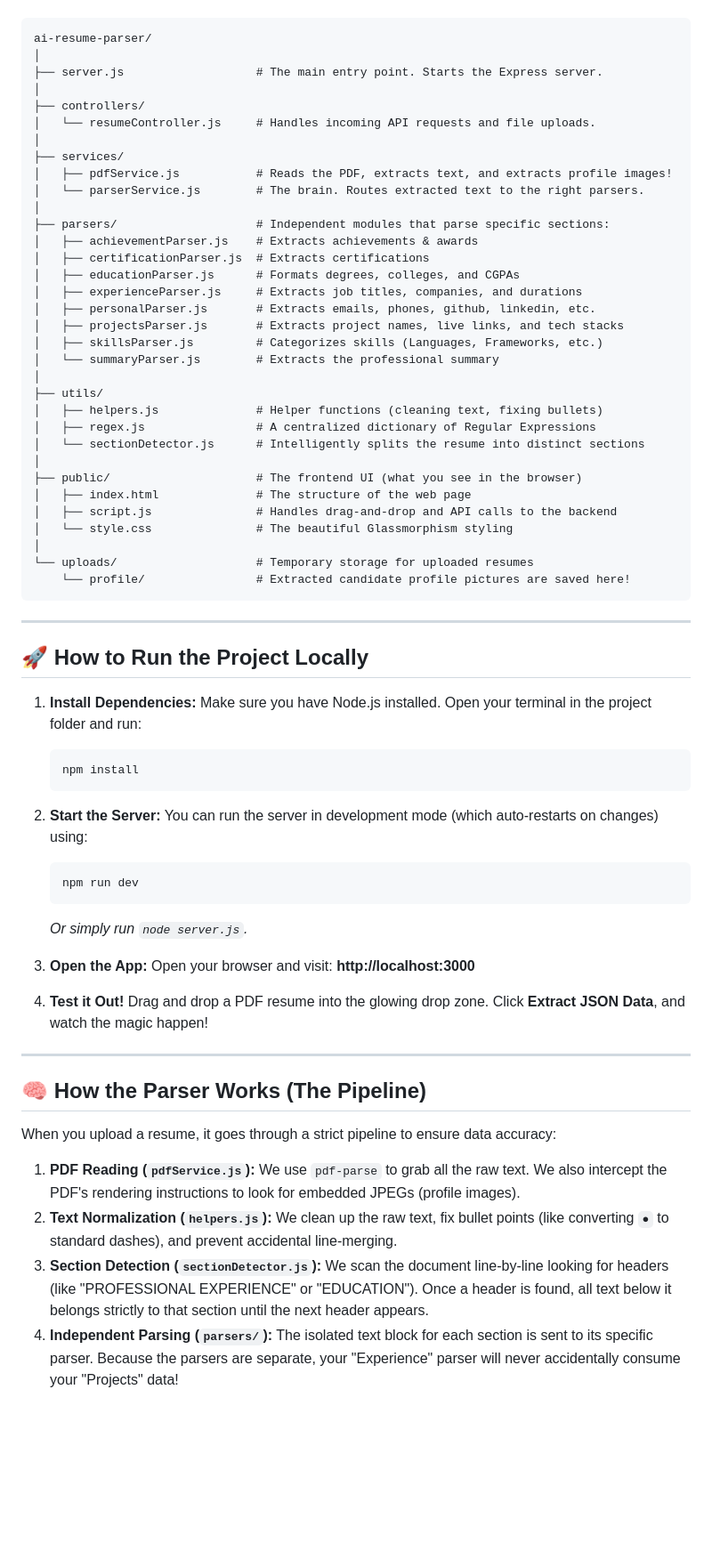
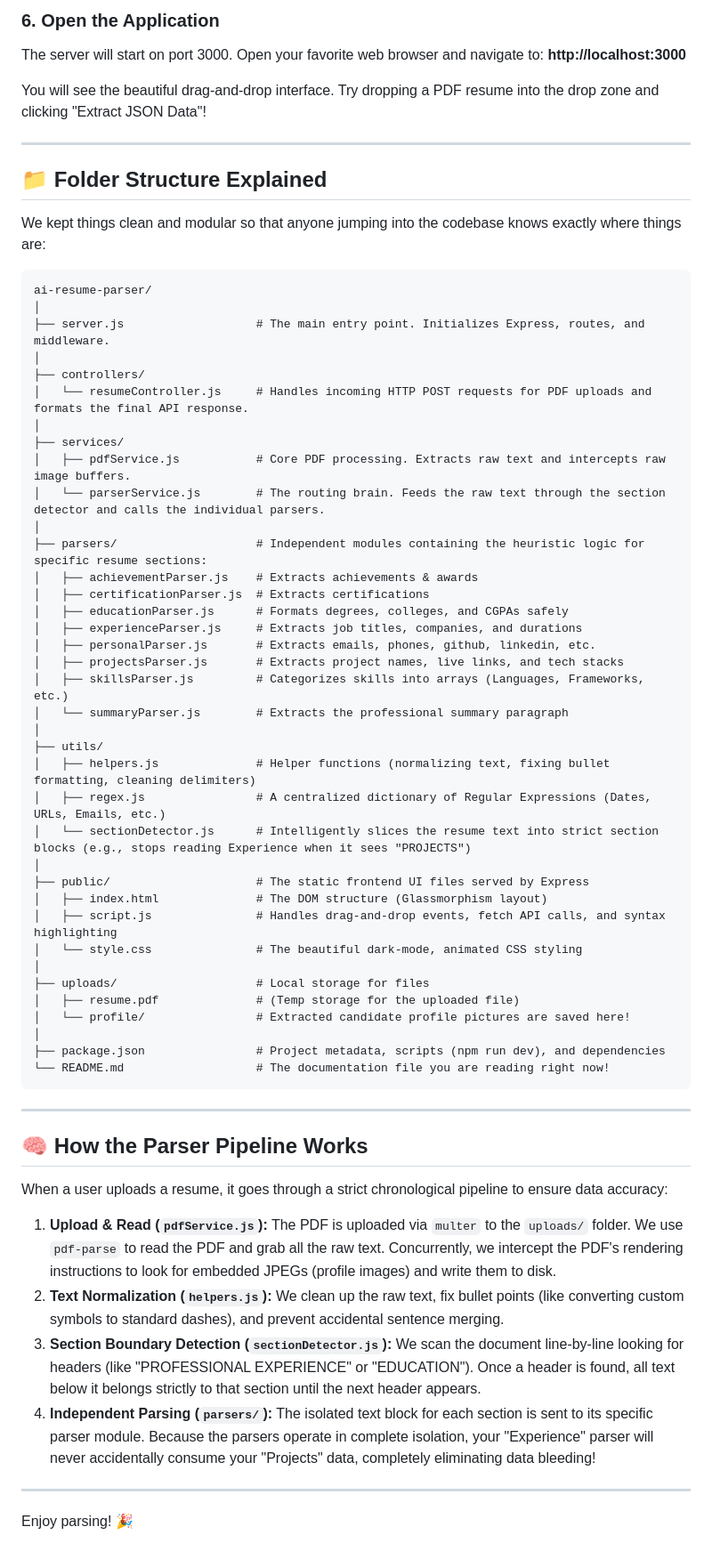
Before and after one commit to Satyam6201/Resume-Parser, a Markdown page: README.md, the part around one of its changes. Shown at 89% size. Rendered like a GitHub page; blank space fills up the shorter version.

````diff
--- a/README.md
+++ b/README.md
@@ -31,70 +70,66 @@ We kept things clean and modular. Here's how the project is organized:
+### 6. Open the Application
+The server will start on port 3000. Open your favorite web browser and navigate to:
+**http://localhost:3000**
+
+You will see the beautiful drag-and-drop interface. Try dropping a PDF resume into the drop zone and clicking "Extract JSON Data"!
+
+---
+
+## 📁 Folder Structure Explained
+
+We kept things clean and modular so that anyone jumping into the codebase knows exactly where things are:
 
 ```text
 ai-resume-parser/
 │
-├── server.js                   # The main entry point. Starts the Express server.
+├── server.js                   # The main entry point. Initializes Express, routes, and middleware.
 │
 ├── controllers/
-│   └── resumeController.js     # Handles incoming API requests and file uploads.
+│   └── resumeController.js     # Handles incoming HTTP POST requests for PDF uploads and formats the final API response.
 │
 ├── services/
-│   ├── pdfService.js           # Reads the PDF, extracts text, and extracts profile images!
-│   └── parserService.js        # The brain. Routes extracted text to the right parsers.
+│   ├── pdfService.js           # Core PDF processing. Extracts raw text and intercepts raw image buffers.
+│   └── parserService.js        # The routing brain. Feeds the raw text through the section detector and calls the individual parsers.
 │
-├── parsers/                    # Independent modules that parse specific sections:
+├── parsers/                    # Independent modules containing the heuristic logic for specific resume sections:
 │   ├── achievementParser.js    # Extracts achievements & awards
 │   ├── certificationParser.js  # Extracts certifications
-│   ├── educationParser.js      # Formats degrees, colleges, and CGPAs
+│   ├── educationParser.js      # Formats degrees, colleges, and CGPAs safely
 │   ├── experienceParser.js     # Extracts job titles, companies, and durations
 │   ├── personalParser.js       # Extracts emails, phones, github, linkedin, etc.
 │   ├── projectsParser.js       # Extracts project names, live links, and tech stacks
-│   ├── skillsParser.js         # Categorizes skills (Languages, Frameworks, etc.)
-│   └── summaryParser.js        # Extracts the professional summary
+│   ├── skillsParser.js         # Categorizes skills into arrays (Languages, Frameworks, etc.)
+│   └── summaryParser.js        # Extracts the professional summary paragraph
 │
 ├── utils/
-│   ├── helpers.js              # Helper functions (cleaning text, fixing bullets)
-│   ├── regex.js                # A centralized dictionary of Regular Expressions
-│   └── sectionDetector.js      # Intelligently splits the resume into distinct sections
+│   ├── helpers.js              # Helper functions (normalizing text, fixing bullet formatting, cleaning delimiters)
+│   ├── regex.js                # A centralized dictionary of Regular Expressions (Dates, URLs, Emails, etc.)
+│   └── sectionDetector.js      # Intelligently slices the resume text into strict section blocks (e.g., stops reading Experience when it sees "PROJECTS")
 │
-├── public/                     # The frontend UI (what you see in the browser)
-│   ├── index.html              # The structure of the web page
-│   ├── script.js               # Handles drag-and-drop and API calls to the backend
-│   └── style.css               # The beautiful Glassmorphism styling
+├── public/                     # The static frontend UI files served by Express
+│   ├── index.html              # The DOM structure (Glassmorphism layout)
+│   ├── script.js               # Handles drag-and-drop events, fetch API calls, and syntax highlighting
+│   └── style.css               # The beautiful dark-mode, animated CSS styling
 │
-└── uploads/                    # Temporary storage for uploaded resumes
-    └── profile/                # Extracted candidate profile pictures are saved here!
+├── uploads/                    # Local storage for files
+│   ├── resume.pdf              # (Temp storage for the uploaded file)
+│   └── profile/                # Extracted candidate profile pictures are saved here!
+│
+├── package.json                # Project metadata, scripts (npm run dev), and dependencies
+└── README.md                   # The documentation file you are reading right now!
 ```
 
 ---
 
-## 🚀 How to Run the Project Locally
+## 🧠 How the Parser Pipeline Works
 
-1. **Install Dependencies:**
-   Make sure you have Node.js installed. Open your terminal in the project folder and run:
-   ```bash
-   npm install
-   ```
+When a user uploads a resume, it goes through a strict chronological pipeline to ensure data accuracy:
 
-2. **Start the Server:**
-   You can run the server in development mode (which auto-restarts on changes) using:
-   ```bash
-   npm run dev
-   ```
-   *Or simply run `node server.js`.*
-
-3. **Open the App:**
-   Open your browser and visit: **http://localhost:3000**
-
-4. **Test it Out!**
-   Drag and drop a PDF resume into the glowing drop zone. Click **Extract JSON Data**, and watch the magic happen!
+1. **Upload & Read (`pdfService.js`):** The PDF is uploaded via `multer` to the `uploads/` folder. We use `pdf-parse` to read the PDF and grab all the raw text. Concurrently, we intercept the PDF's rendering instructions to look for embedded JPEGs (profile images) and write them to disk.
+2. **Text Normalization (`helpers.js`):** We clean up the raw text, fix bullet points (like converting custom symbols to standard dashes), and prevent accidental sentence merging.
+3. **Section Boundary Detection (`sectionDetector.js`):** We scan the document line-by-line looking for headers (like "PROFESSIONAL EXPERIENCE" or "EDUCATION"). Once a header is found, all text below it belongs strictly to that section until the next header appears.
+4. **Independent Parsing (`parsers/`):** The isolated text block for each section is sent to its specific parser module. Because the parsers operate in complete isolation, your "Experience" parser will never accidentally consume your "Projects" data, completely eliminating data bleeding!
 
 ---
 
-## 🧠 How the Parser Works (The Pipeline)
-
-When you upload a resume, it goes through a strict pipeline to ensure data accuracy:
-
-1. **PDF Reading (`pdfService.js`):** We use `pdf-parse` to grab all the raw text. We also intercept the PDF's rendering instructions to look for embedded JPEGs (profile images).
-2. **Text Normalization (`helpers.js`):** We clean up the raw text, fix bullet points (like converting `●` to standard dashes), and prevent accidental line-merging.
-3. **Section Detection (`sectionDetector.js`):** We scan the document line-by-line looking for headers (like "PROFESSIONAL EXPERIENCE" or "EDUCATION"). Once a header is found, all text below it belongs strictly to that section until the next header appears.
-4. **Independent Parsing (`parsers/`):** The isolated text block for each section is sent to its specific parser. Because the parsers are separate, your "Experience" parser will never accidentally consume your "Projects" data!
+Enjoy parsing! 🎉
````
Also changed, not shown: other parts of README.md (+50 -11 lines).
